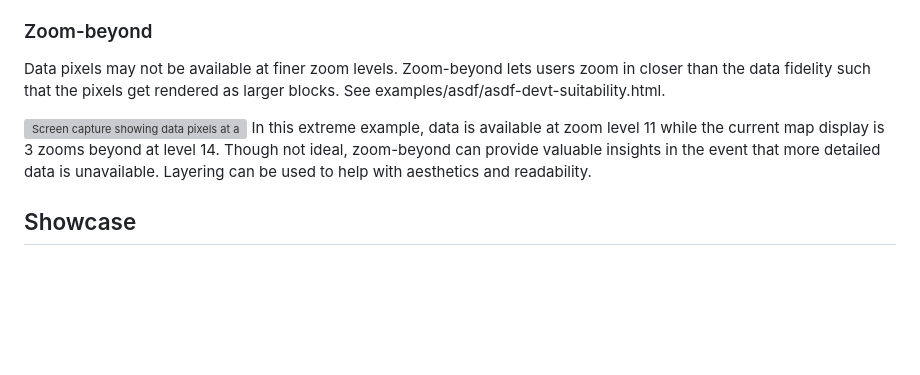
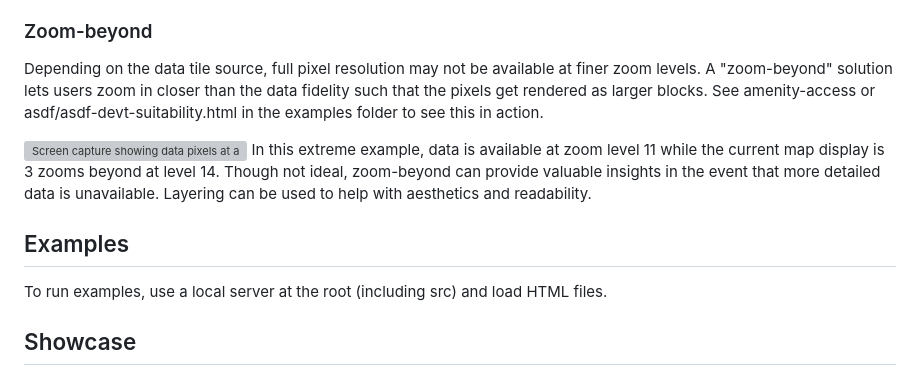
Before and after one commit to sasakiassociates/zaru, a Markdown page: README.md, the part around the change printed below. Rendered like a GitHub page; blank space fills up the shorter version; grey boxes are pictures that could not be loaded.

```diff
--- a/README.md
+++ b/README.md
@@ -18,11 +32,15 @@ Zaru uses [geo-png-db](https://github.com/sasakiassociates/geo-png-db) tiles to
 Screen capture showing debugger visualization used for inspecting pixels within a circle.
 
 ### Zoom-beyond
-Data pixels may not be available at finer zoom levels. Zoom-beyond lets users zoom in closer than the data fidelity such that the pixels get rendered as larger blocks. See examples/asdf/asdf-devt-suitability.html.
+Depending on the data tile source, full pixel resolution may not be available at finer zoom levels. A "zoom-beyond" solution lets users zoom in closer than the data fidelity such that the pixels get rendered as larger blocks. See amenity-access or asdf/asdf-devt-suitability.html in the examples folder to see this in action.
 
 ![Screen capture showing data pixels at a lower resolution than the screen](img/zoom-beyond-14.png)
 In this extreme example, data is available at zoom level 11 while the current map display is 3 zooms beyond at level 14. Though not ideal, zoom-beyond can provide valuable insights in the event that more detailed data is unavailable. Layering can be used to help with aesthetics and readability.
 
+## Examples
+
+To run examples, use a local server at the root (including src) and load HTML files.
+
 ## Showcase
 
 See more [examples here](http://maps.sasaki.com/zaru/). Note that not all examples in the showcase are included in this repository. This is pending further code cleanup and refactoring.
```
Also changed, not shown: other parts of README.md (+16 -2 lines), img/Zaru pipeline.png (added), img/probabilistic-mixing.gif (added), 8 other files.
